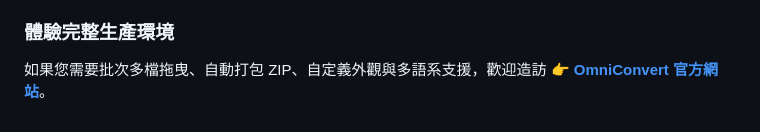
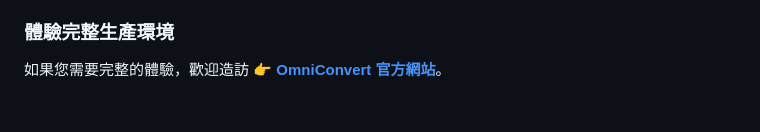
Before and after one commit to T5A111/OmniConvert-Core-Engine, a Markdown page: README.md, the part around the change. Drawn GitHub-style.

Commit message:
Update README for OmniConvert website link

```diff
--- a/README.md
+++ b/README.md
@@ -164,4 +164,4 @@ npm run dev
 本專案的 `vite.config.ts` 已在本地端配置好上述標頭。若部署至 Nginx、Vercel 或 Cloudflare Pages，請參閱上方英文說明配置相關標頭。
 
 ### 體驗完整生產環境
-如果您需要批次多檔拖曳、自動打包 ZIP、自定義外觀與多語系支援，歡迎造訪 👉 **[OmniConvert 官方網站](https://omni-convert.com)**。
+如果您需要完整的體驗，歡迎造訪 👉 **[OmniConvert 官方網站](https://omni-convert.com)**。
```
